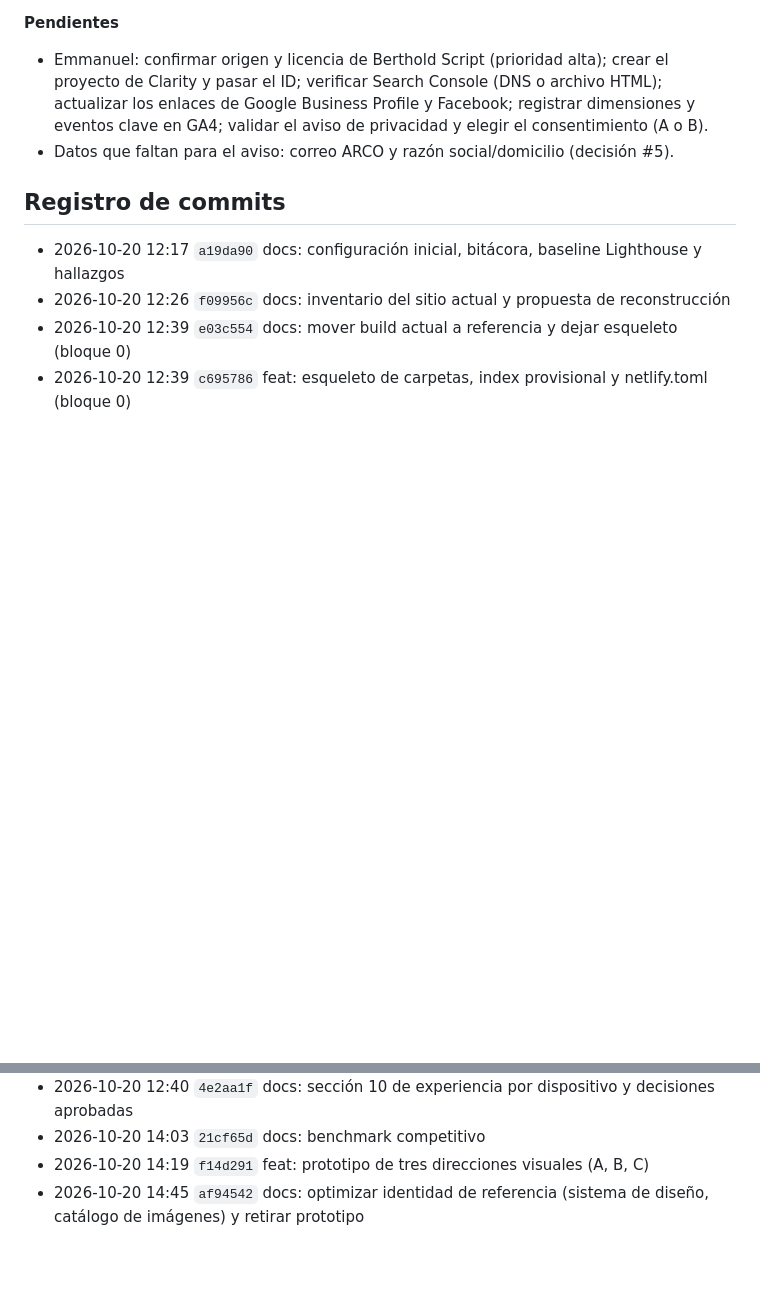
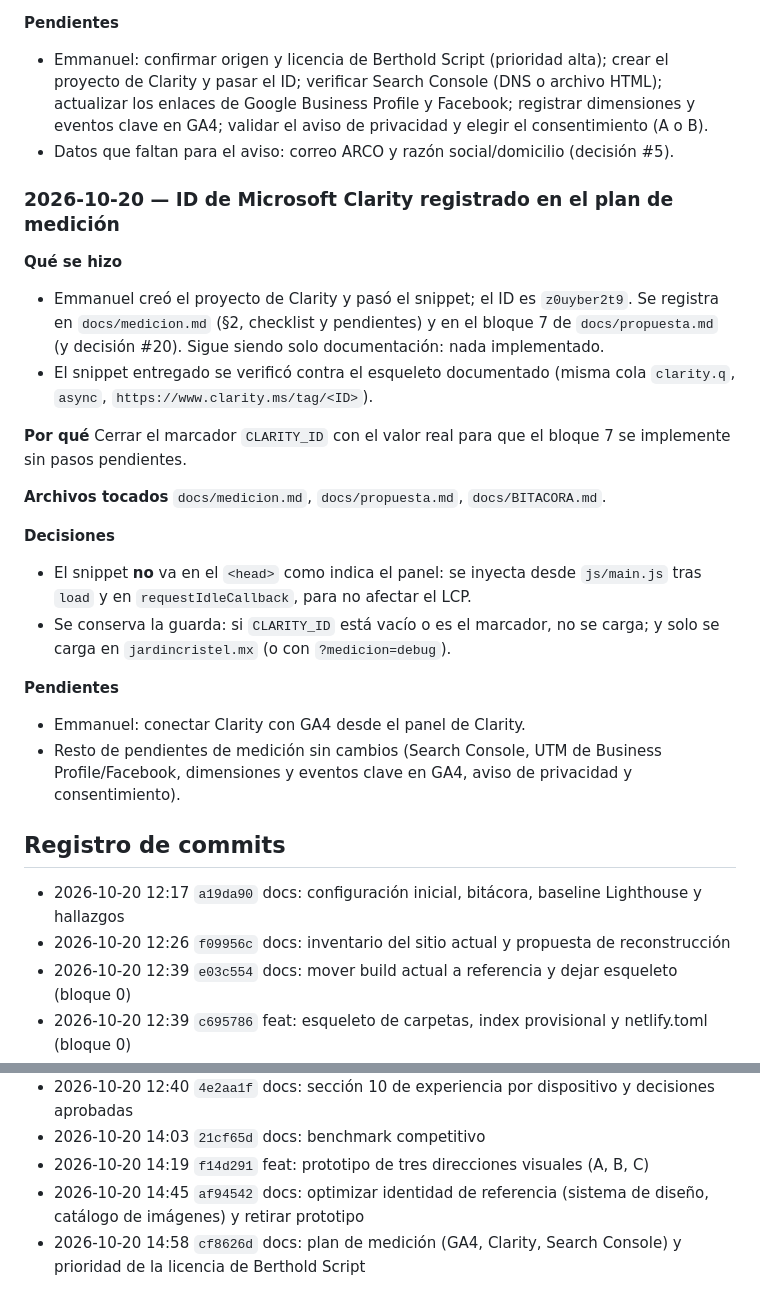
Before and after one commit to egodiseno/jardincristel, a Markdown page: docs/BITACORA.md, 2 parts joined by grey strips. Drawn GitHub-style; blank space fills up the shorter version.

Commit message:
docs: registrar ID de Clarity en el plan de medición
Co-Authored-By: Claude Sonnet 5.5 <noreply@anthropic.com>

```diff
--- a/docs/BITACORA.md
+++ b/docs/BITACORA.md
@@ -159,6 +159,26 @@ Dejar definido cómo se medirá el sitio antes de implementarlo y no mezclar la
 - Emmanuel: confirmar origen y licencia de Berthold Script (prioridad alta); crear el proyecto de Clarity y pasar el ID; verificar Search Console (DNS o archivo HTML); actualizar los enlaces de Google Business Profile y Facebook; registrar dimensiones y eventos clave en GA4; validar el aviso de privacidad y elegir el consentimiento (A o B).
 - Datos que faltan para el aviso: correo ARCO y razón social/domicilio (decisión #5).
 
+### 2026-10-20 — ID de Microsoft Clarity registrado en el plan de medición
+
+**Qué se hizo**
+- Emmanuel creó el proyecto de Clarity y pasó el snippet; el ID es `z0uyber2t9`. Se registra en `docs/medicion.md` (§2, checklist y pendientes) y en el bloque 7 de `docs/propuesta.md` (y decisión #20). Sigue siendo solo documentación: nada implementado.
+- El snippet entregado se verificó contra el esqueleto documentado (misma cola `clarity.q`, `async`, `https://www.clarity.ms/tag/<ID>`).
+
+**Por qué**
+Cerrar el marcador `CLARITY_ID` con el valor real para que el bloque 7 se implemente sin pasos pendientes.
+
+**Archivos tocados**
+`docs/medicion.md`, `docs/propuesta.md`, `docs/BITACORA.md`.
+
+**Decisiones**
+- El snippet **no** va en el `<head>` como indica el panel: se inyecta desde `js/main.js` tras `load` y en `requestIdleCallback`, para no afectar el LCP.
+- Se conserva la guarda: si `CLARITY_ID` está vacío o es el marcador, no se carga; y solo se carga en `jardincristel.mx` (o con `?medicion=debug`).
+
+**Pendientes**
+- Emmanuel: conectar Clarity con GA4 desde el panel de Clarity.
+- Resto de pendientes de medición sin cambios (Search Console, UTM de Business Profile/Facebook, dimensiones y eventos clave en GA4, aviso de privacidad y consentimiento).
+
 ## Registro de commits
 
 - 2026-10-20 12:17 `a19da90` docs: configuración inicial, bitácora, baseline Lighthouse y hallazgos
@@ -169,3 +189,4 @@ Dejar definido cómo se medirá el sitio antes de implementarlo y no mezclar la
 - 2026-10-20 14:03 `21cf65d` docs: benchmark competitivo
 - 2026-10-20 14:19 `f14d291` feat: prototipo de tres direcciones visuales (A, B, C)
 - 2026-10-20 14:45 `af94542` docs: optimizar identidad de referencia (sistema de diseño, catálogo de imágenes) y retirar prototipo
+- 2026-10-20 14:58 `cf8626d` docs: plan de medición (GA4, Clarity, Search Console) y prioridad de la licencia de Berthold Script
```
Also changed, not shown: docs/medicion.md (+7 -6 lines), docs/propuesta.md (+2 -2 lines).
